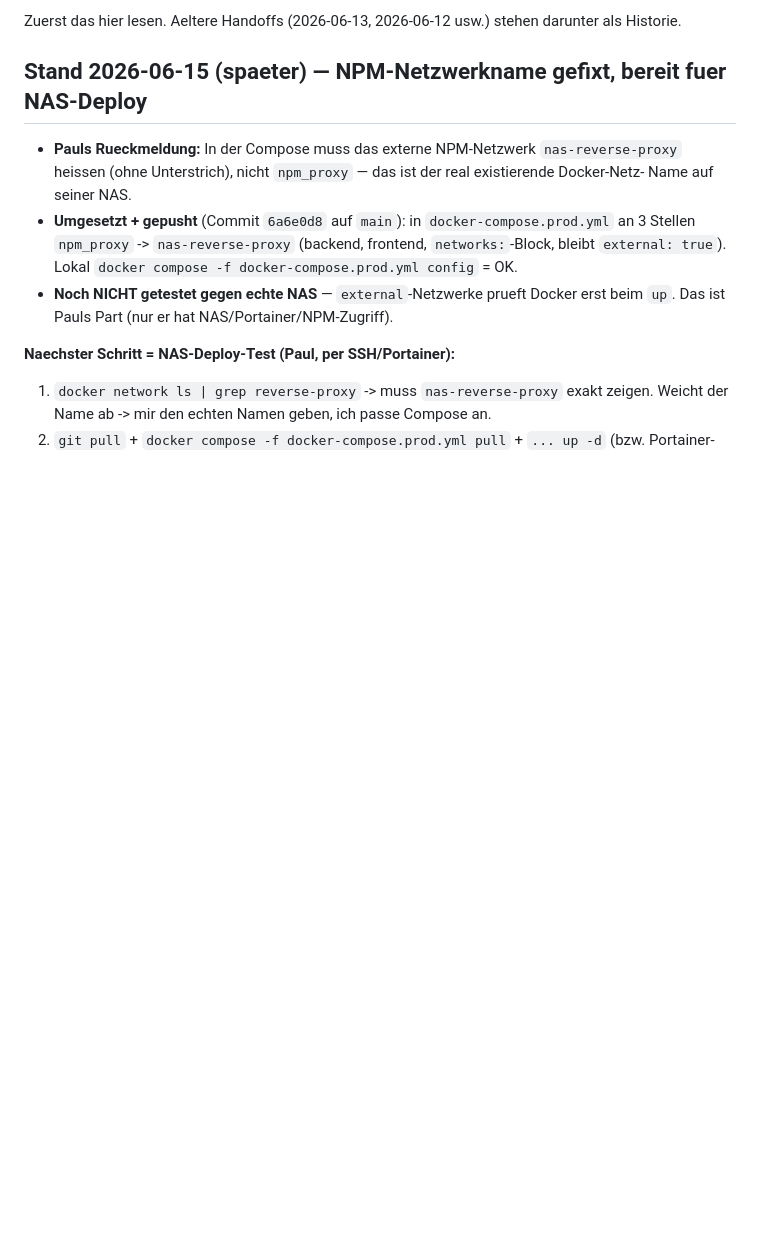
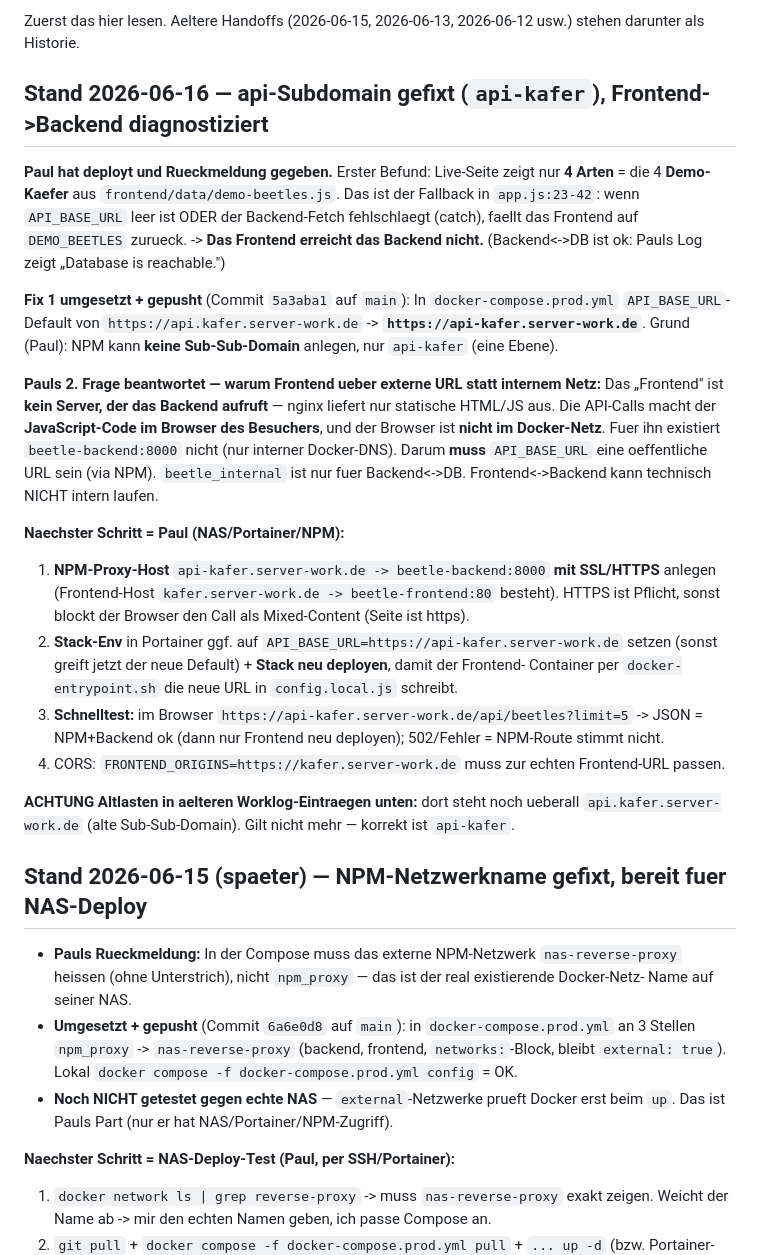
Before and after one commit to petrixuser/BeetleAtlas, a Markdown page: docs/WORKLOG.md, the part around one of its changes. Drawn GitHub-style; blank space fills up the shorter version.

Commit message:
docs: worklog 2026-06-16 (api-kafer subdomain fix, frontend->backend diagnosis)
Co-Authored-By: Claude Opus 4.8 <noreply@anthropic.com>

```diff
--- a/docs/WORKLOG.md
+++ b/docs/WORKLOG.md
@@ -899,5 +899,38 @@ Integration dieses Backends in dieses Repo ist unter "Integration Backend (Basti
 
-Zuerst das hier lesen. Aeltere Handoffs (2026-06-13, 2026-06-12 usw.) stehen darunter als Historie.
+Zuerst das hier lesen. Aeltere Handoffs (2026-06-15, 2026-06-13, 2026-06-12 usw.) stehen darunter als Historie.
+
+## Stand 2026-06-16 — api-Subdomain gefixt (`api-kafer`), Frontend->Backend diagnostiziert
+
+**Paul hat deployt und Rueckmeldung gegeben.** Erster Befund: Live-Seite zeigt nur **4 Arten**
+= die 4 **Demo-Kaefer** aus `frontend/data/demo-beetles.js`. Das ist der Fallback in
+`app.js:23-42`: wenn `API_BASE_URL` leer ist ODER der Backend-Fetch fehlschlaegt (catch),
+faellt das Frontend auf `DEMO_BEETLES` zurueck. -> **Das Frontend erreicht das Backend nicht.**
+(Backend<->DB ist ok: Pauls Log zeigt „Database is reachable.")
+
+**Fix 1 umgesetzt + gepusht** (Commit `5a3aba1` auf `main`): In `docker-compose.prod.yml`
+`API_BASE_URL`-Default von `https://api.kafer.server-work.de` -> **`https://api-kafer.server-work.de`**.
+Grund (Paul): NPM kann **keine Sub-Sub-Domain** anlegen, nur `api-kafer` (eine Ebene).
+
+**Pauls 2. Frage beantwortet — warum Frontend ueber externe URL statt internem Netz:**
+Das „Frontend" ist **kein Server, der das Backend aufruft** — nginx liefert nur statische
+HTML/JS aus. Die API-Calls macht der **JavaScript-Code im Browser des Besuchers**, und der
+Browser ist **nicht im Docker-Netz**. Fuer ihn existiert `beetle-backend:8000` nicht (nur
+interner Docker-DNS). Darum **muss** `API_BASE_URL` eine oeffentliche URL sein (via NPM).
+`beetle_internal` ist nur fuer Backend<->DB. Frontend<->Backend kann technisch NICHT intern laufen.
+
+**Naechster Schritt = Paul (NAS/Portainer/NPM):**
+1. **NPM-Proxy-Host** `api-kafer.server-work.de -> beetle-backend:8000` **mit SSL/HTTPS**
+   anlegen (Frontend-Host `kafer.server-work.de -> beetle-frontend:80` besteht). HTTPS ist
+   Pflicht, sonst blockt der Browser den Call als Mixed-Content (Seite ist https).
+2. **Stack-Env** in Portainer ggf. auf `API_BASE_URL=https://api-kafer.server-work.de`
+   setzen (sonst greift jetzt der neue Default) + **Stack neu deployen**, damit der Frontend-
+   Container per `docker-entrypoint.sh` die neue URL in `config.local.js` schreibt.
+3. **Schnelltest:** im Browser `https://api-kafer.server-work.de/api/beetles?limit=5` ->
+   JSON = NPM+Backend ok (dann nur Frontend neu deployen); 502/Fehler = NPM-Route stimmt nicht.
+4. CORS: `FRONTEND_ORIGINS=https://kafer.server-work.de` muss zur echten Frontend-URL passen.
+
+**ACHTUNG Altlasten in aelteren Worklog-Eintraegen unten:** dort steht noch ueberall
+`api.kafer.server-work.de` (alte Sub-Sub-Domain). Gilt nicht mehr — korrekt ist `api-kafer`.
 
 ## Stand 2026-06-15 (spaeter) — NPM-Netzwerkname gefixt, bereit fuer NAS-Deploy
 
```
Also changed, not shown: other parts of docs/WORKLOG.md (+1 -1 lines).
